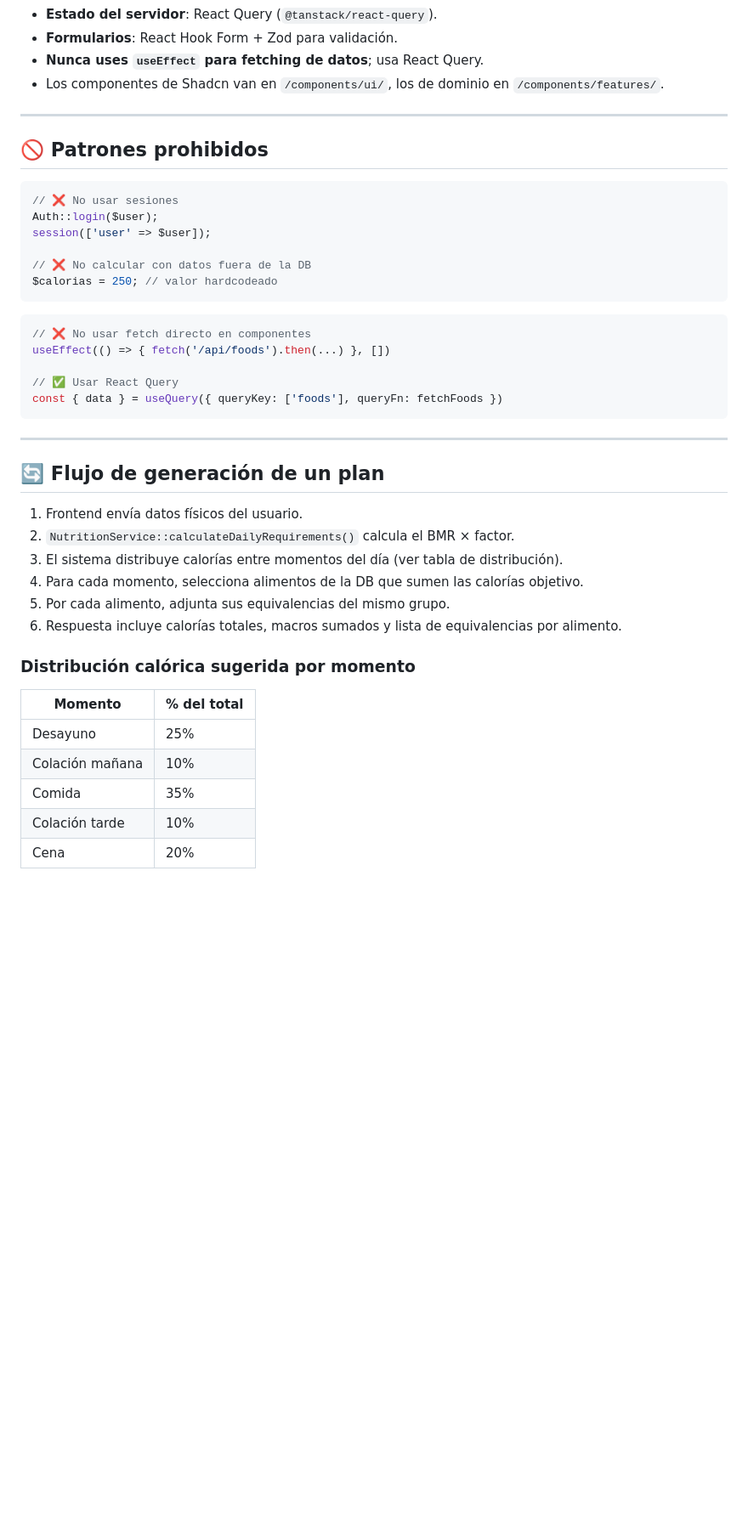
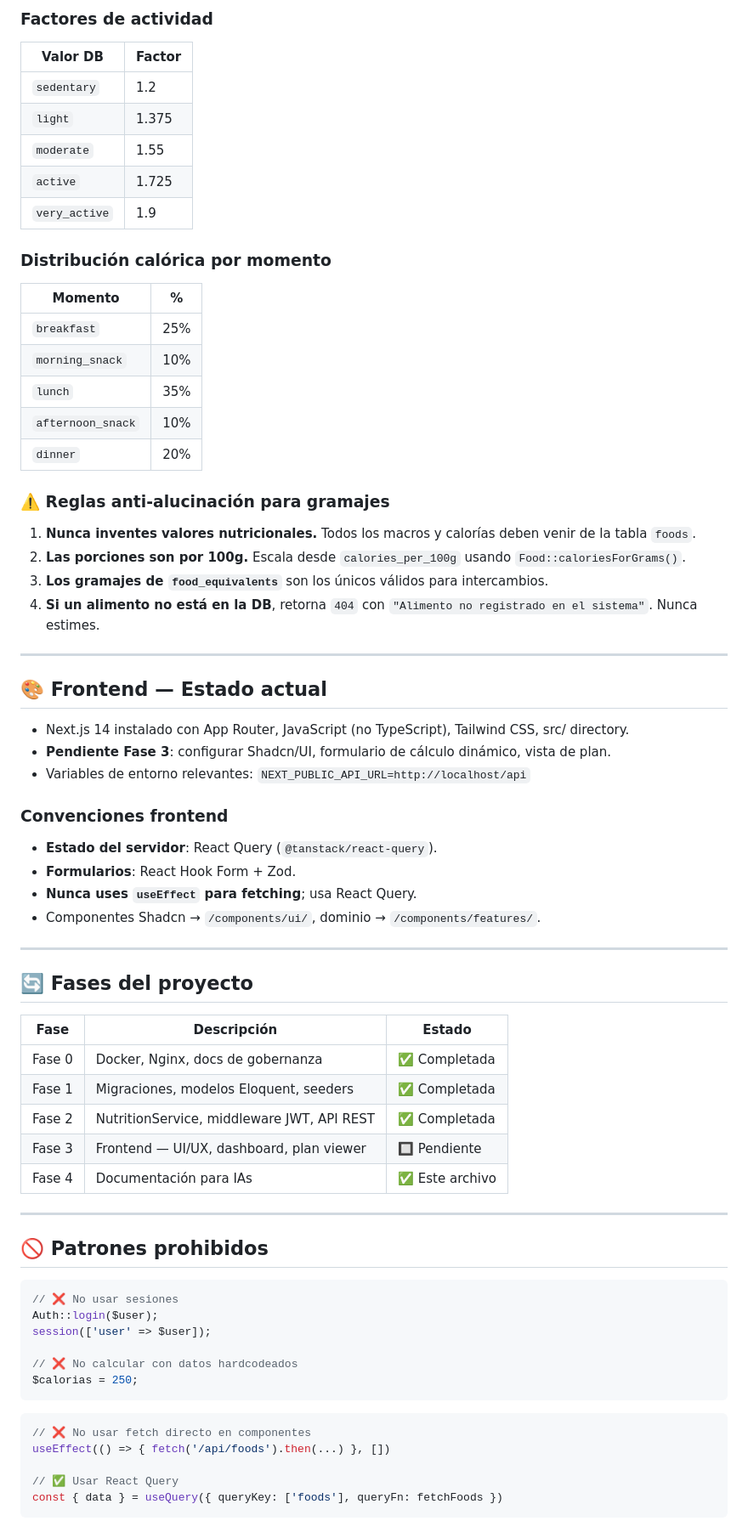
Before and after one commit to 8devmx/nutrisystem, a Markdown page: docs/AI_CONTEXT.md, the part around one of its changes. Shown at 85% size. Rendered like a GitHub page; blank space fills up the shorter version.

````diff
--- a/docs/AI_CONTEXT.md
+++ b/docs/AI_CONTEXT.md
@@ -142,7 +244,52 @@ Base URL: `/api/v1`
+### Factores de actividad
+| Valor DB | Factor |
+|----------|--------|
+| `sedentary` | 1.2 |
+| `light` | 1.375 |
+| `moderate` | 1.55 |
+| `active` | 1.725 |
+| `very_active` | 1.9 |
+
+### Distribución calórica por momento
+| Momento | % |
+|---------|---|
+| `breakfast` | 25% |
+| `morning_snack` | 10% |
+| `lunch` | 35% |
+| `afternoon_snack` | 10% |
+| `dinner` | 20% |
+
+### ⚠️ Reglas anti-alucinación para gramajes
+1. **Nunca inventes valores nutricionales.** Todos los macros y calorías deben venir de la tabla `foods`.
+2. **Las porciones son por 100g.** Escala desde `calories_per_100g` usando `Food::caloriesForGrams()`.
+3. **Los gramajes de `food_equivalents`** son los únicos válidos para intercambios.
+4. **Si un alimento no está en la DB**, retorna `404` con `"Alimento no registrado en el sistema"`. Nunca estimes.
+
+---
+
+## 🎨 Frontend — Estado actual
+
+- Next.js 14 instalado con App Router, JavaScript (no TypeScript), Tailwind CSS, src/ directory.
+- **Pendiente Fase 3**: configurar Shadcn/UI, formulario de cálculo dinámico, vista de plan.
+- Variables de entorno relevantes: `NEXT_PUBLIC_API_URL=http://localhost/api`
+
+### Convenciones frontend
 - **Estado del servidor**: React Query (`@tanstack/react-query`).
-- **Formularios**: React Hook Form + Zod para validación.
-- **Nunca uses `useEffect` para fetching de datos**; usa React Query.
-- Los componentes de Shadcn van en `/components/ui/`, los de dominio en `/components/features/`.
+- **Formularios**: React Hook Form + Zod.
+- **Nunca uses `useEffect` para fetching**; usa React Query.
+- Componentes Shadcn → `/components/ui/`, dominio → `/components/features/`.
+
+---
+
+## 🔄 Fases del proyecto
+
+| Fase | Descripción | Estado |
+|------|-------------|--------|
+| Fase 0 | Docker, Nginx, docs de gobernanza | ✅ Completada |
+| Fase 1 | Migraciones, modelos Eloquent, seeders | ✅ Completada |
+| Fase 2 | NutritionService, middleware JWT, API REST | ✅ Completada |
+| Fase 3 | Frontend — UI/UX, dashboard, plan viewer | 🔲 Pendiente |
+| Fase 4 | Documentación para IAs | ✅ Este archivo |
 
 ---
 
@@ -153,8 +300,8 @@ Base URL: `/api/v1`
 Auth::login($user);
 session(['user' => $user]);
 
-// ❌ No calcular con datos fuera de la DB
-$calorias = 250; // valor hardcodeado
+// ❌ No calcular con datos hardcodeados
+$calorias = 250;
 ```
 
 ```js
@@ -164,24 +311,3 @@ useEffect(() => { fetch('/api/foods').then(...) }, [])
 // ✅ Usar React Query
 const { data } = useQuery({ queryKey: ['foods'], queryFn: fetchFoods })
 ```
-
----
-
-## 🔄 Flujo de generación de un plan
-
-1. Frontend envía datos físicos del usuario.
-2. `NutritionService::calculateDailyRequirements()` calcula el BMR × factor.
-3. El sistema distribuye calorías entre momentos del día (ver tabla de distribución).
-4. Para cada momento, selecciona alimentos de la DB que sumen las calorías objetivo.
-5. Por cada alimento, adjunta sus equivalencias del mismo grupo.
-6. Respuesta incluye calorías totales, macros sumados y lista de equivalencias por alimento.
-
-### Distribución calórica sugerida por momento
-
-| Momento | % del total |
-|---------|-------------|
-| Desayuno | 25% |
-| Colación mañana | 10% |
-| Comida | 35% |
-| Colación tarde | 10% |
-| Cena | 20% |
````
Also changed, not shown: other parts of docs/AI_CONTEXT.md (+157 -55 lines).
